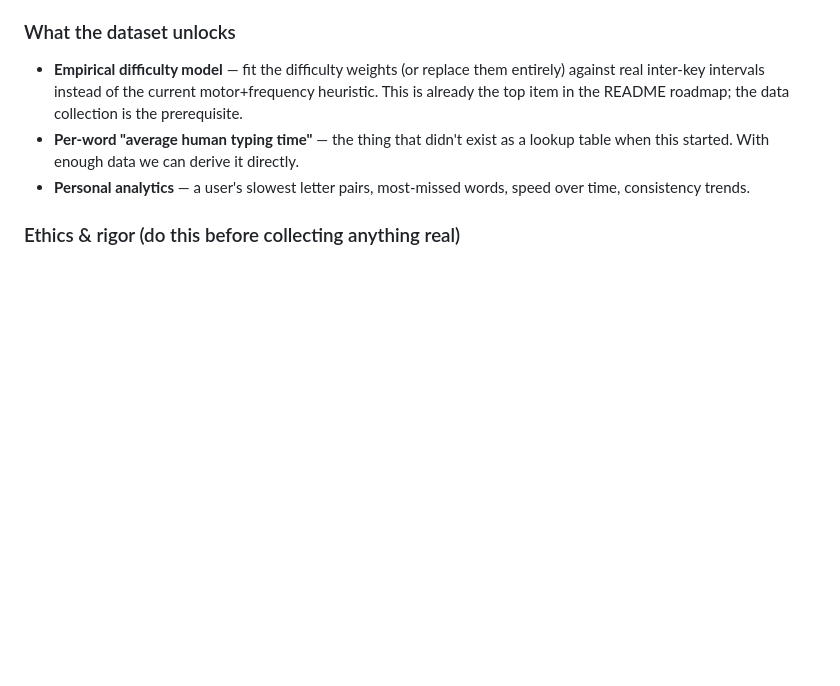
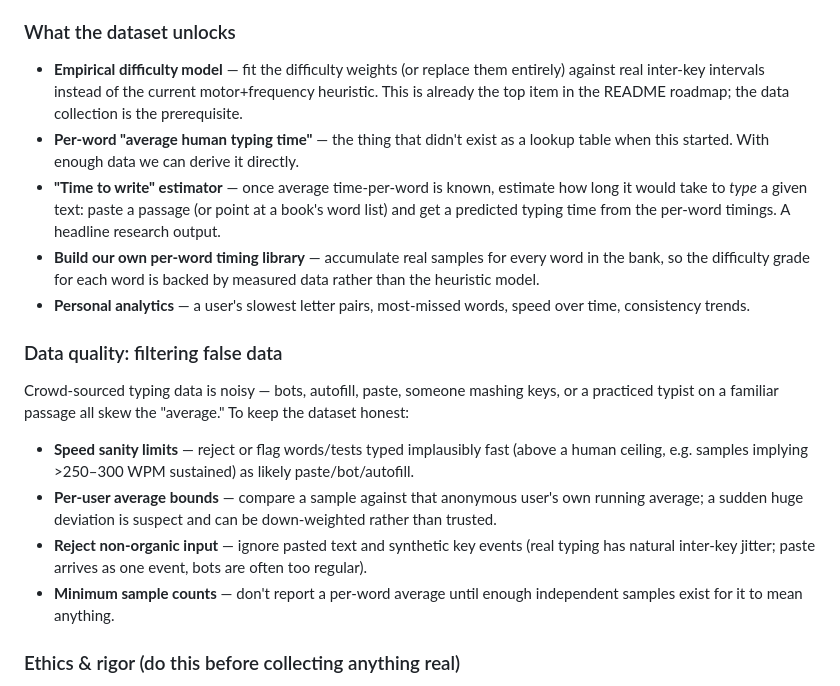
Before and after one commit to jbjoker7/neontype, a Markdown page: FUTURE_FEATURES.md, the part around the change. Rendered like a GitHub page; blank space fills up the shorter version.

Commit message:
Fold README future-features note into FUTURE_FEATURES.md
Add the time-to-write estimator, own per-word timing library, and
data-quality filtering (speed limits / per-user bounds to reject false
data) to keep the two roadmap docs in sync.

Co-Authored-By: Claude Fable 5 <noreply@anthropic.com>

```diff
--- a/FUTURE_FEATURES.md
+++ b/FUTURE_FEATURES.md
@@ -55,8 +55,28 @@ Staged, cheapest-first:
   is already the top item in the README roadmap; the data collection is the prerequisite.
 - **Per-word "average human typing time"** — the thing that didn't exist as a lookup table
   when this started. With enough data we can derive it directly.
+- **"Time to write" estimator** — once average time-per-word is known, estimate how long it
+  would take to *type* a given text: paste a passage (or point at a book's word list) and
+  get a predicted typing time from the per-word timings. A headline research output.
+- **Build our own per-word timing library** — accumulate real samples for every word in the
+  bank, so the difficulty grade for each word is backed by measured data rather than the
+  heuristic model.
 - **Personal analytics** — a user's slowest letter pairs, most-missed words, speed over
   time, consistency trends.
+
+### Data quality: filtering false data
+
+Crowd-sourced typing data is noisy — bots, autofill, paste, someone mashing keys, or a
+practiced typist on a familiar passage all skew the "average." To keep the dataset honest:
+
+- **Speed sanity limits** — reject or flag words/tests typed implausibly fast (above a
+  human ceiling, e.g. samples implying >250–300 WPM sustained) as likely paste/bot/autofill.
+- **Per-user average bounds** — compare a sample against that anonymous user's own running
+  average; a sudden huge deviation is suspect and can be down-weighted rather than trusted.
+- **Reject non-organic input** — ignore pasted text and synthetic key events (real typing
+  has natural inter-key jitter; paste arrives as one event, bots are often too regular).
+- **Minimum sample counts** — don't report a per-word average until enough independent
+  samples exist for it to mean anything.
 
 ### Ethics & rigor (do this before collecting anything real)
 
```
